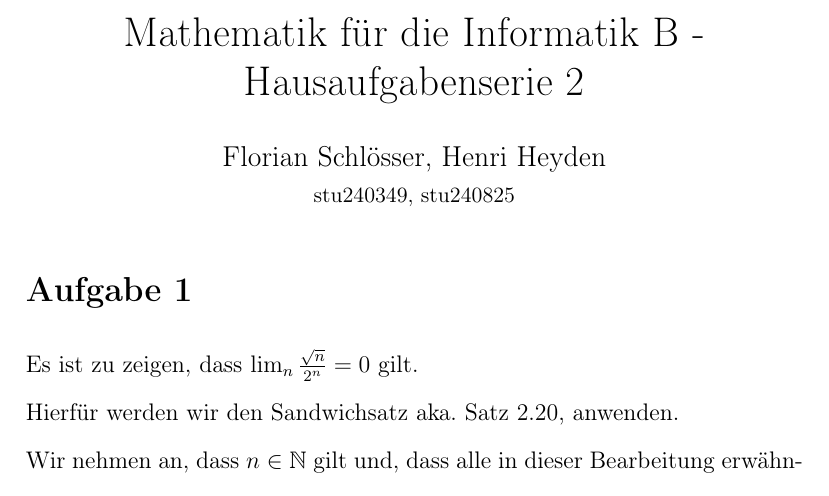
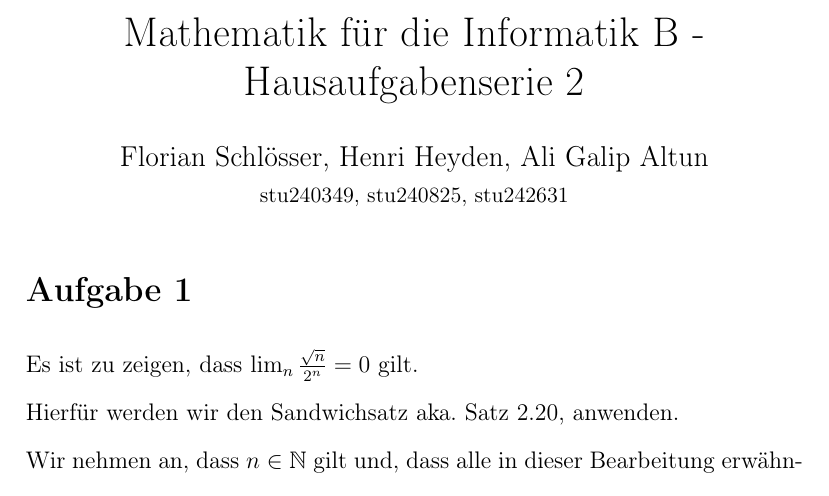
Before and after one commit to WiiXLinux/A1, a LaTeX document (A2/A2.tex): part of page 1 of 2, cut so that both start at the same text. Compiled offline with pdfLaTeX.

Commit message:
Added Ali to the authors

```diff
--- a/A2/A2.tex
+++ b/A2/A2.tex
@@ -12,7 +12,7 @@
 \pagestyle{plain}
 
 \title{Mathematik für die Informatik B - Hausaufgabenserie 2}
-\author{Florian Schlösser, Henri Heyden \\ \small stu240349, stu240825}
+\author{Florian Schlösser, Henri Heyden, Ali Galip Altun \\ \small stu240349, stu240825, stu242631}
 \date{}
 
 \begin{document}
```
Also changed, not shown: praeambel.tex (+1 -1 lines), A2/A2.pdf.
